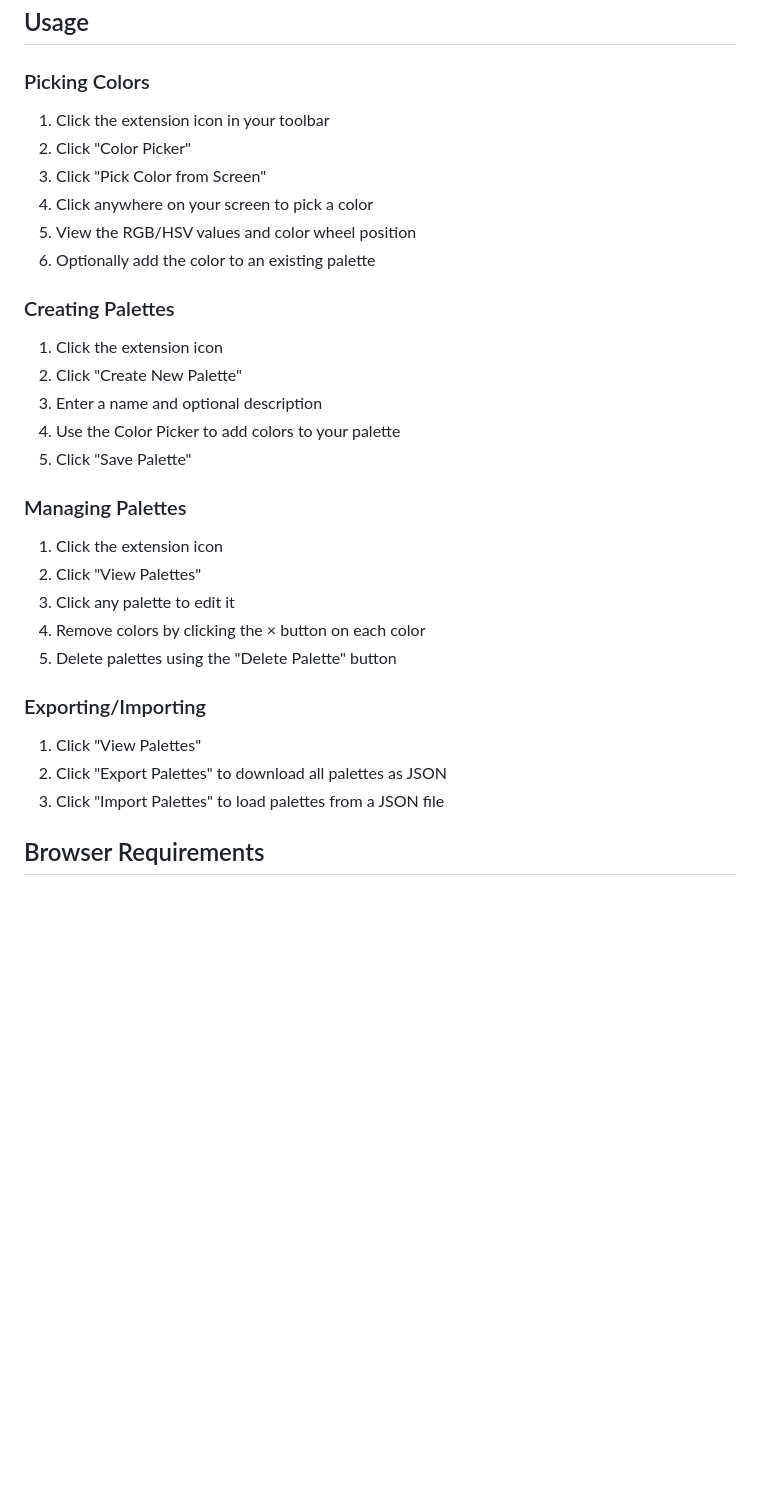
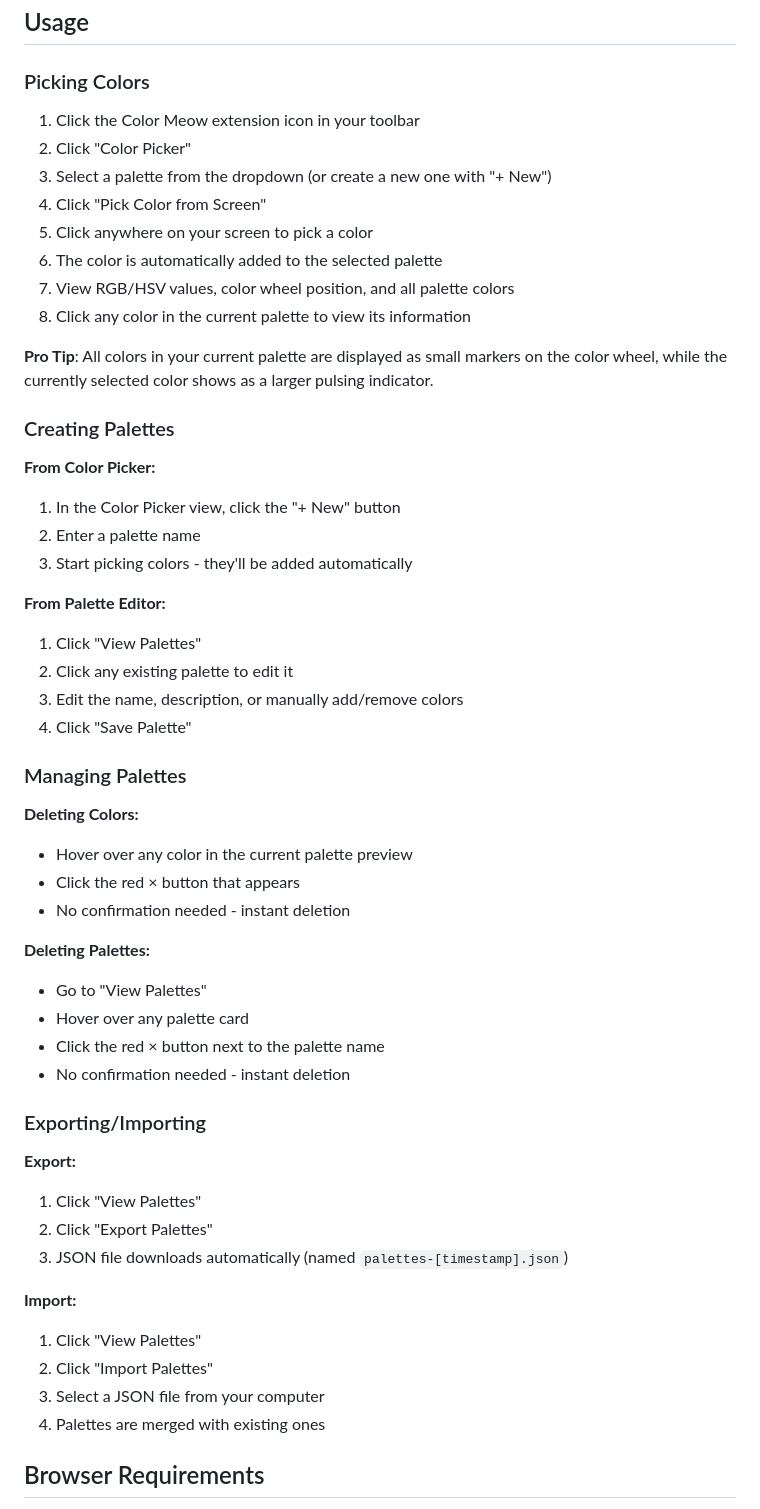
Before and after one commit to SQwQ/color-picker, a Markdown page: README.md, the part around the change printed below. Rendered like a GitHub page; blank space fills up the shorter version.

```diff
--- a/README.md
+++ b/README.md
@@ -35,34 +42,55 @@ A Chrome browser extension that allows you to pick colors from anywhere on your
 
 ### Picking Colors
 
-1. Click the extension icon in your toolbar
+1. Click the Color Meow extension icon in your toolbar
 2. Click "Color Picker"
-3. Click "Pick Color from Screen"
-4. Click anywhere on your screen to pick a color
-5. View the RGB/HSV values and color wheel position
-6. Optionally add the color to an existing palette
+3. Select a palette from the dropdown (or create a new one with "+ New")
+4. Click "Pick Color from Screen"
+5. Click anywhere on your screen to pick a color
+6. The color is automatically added to the selected palette
+7. View RGB/HSV values, color wheel position, and all palette colors
+8. Click any color in the current palette to view its information
+
+**Pro Tip**: All colors in your current palette are displayed as small markers on the color wheel, while the currently selected color shows as a larger pulsing indicator.
 
 ### Creating Palettes
 
-1. Click the extension icon
-2. Click "Create New Palette"
-3. Enter a name and optional description
-4. Use the Color Picker to add colors to your palette
-5. Click "Save Palette"
+**From Color Picker:**
+1. In the Color Picker view, click the "+ New" button
+2. Enter a palette name
+3. Start picking colors - they'll be added automatically
+
+**From Palette Editor:**
+1. Click "View Palettes"
+2. Click any existing palette to edit it
+3. Edit the name, description, or manually add/remove colors
+4. Click "Save Palette"
 
 ### Managing Palettes
 
-1. Click the extension icon
-2. Click "View Palettes"
-3. Click any palette to edit it
-4. Remove colors by clicking the × button on each color
-5. Delete palettes using the "Delete Palette" button
+**Deleting Colors:**
+- Hover over any color in the current palette preview
+- Click the red × button that appears
+- No confirmation needed - instant deletion
+
+**Deleting Palettes:**
+- Go to "View Palettes"
+- Hover over any palette card
+- Click the red × button next to the palette name
+- No confirmation needed - instant deletion
 
 ### Exporting/Importing
 
+**Export:**
 1. Click "View Palettes"
-2. Click "Export Palettes" to download all palettes as JSON
-3. Click "Import Palettes" to load palettes from a JSON file
+2. Click "Export Palettes"
+3. JSON file downloads automatically (named `palettes-[timestamp].json`)
+
+**Import:**
+1. Click "View Palettes"
+2. Click "Import Palettes"
+3. Select a JSON file from your computer
+4. Palettes are merged with existing ones
 
 ## Browser Requirements
 
```
Also changed, not shown: other parts of README.md (+30 -21 lines).
